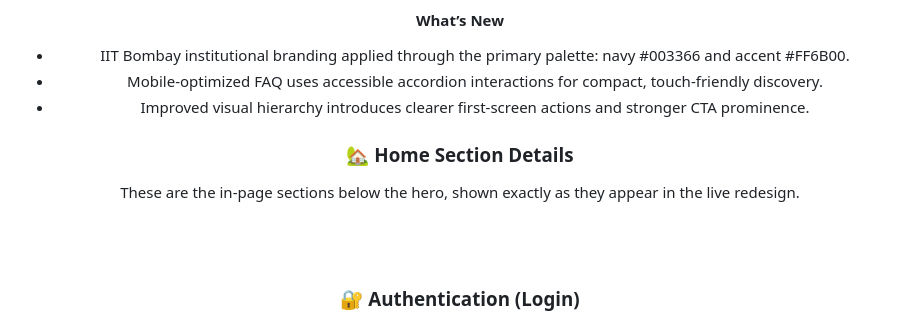
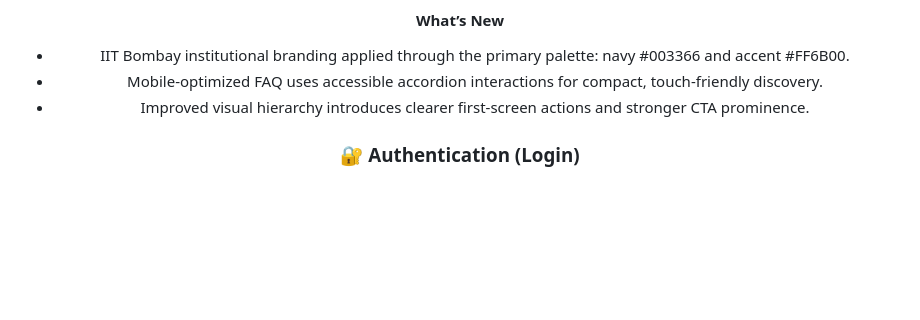
Before and after one commit to shivani-i-i/fossee-workshop-booking-ui, a Markdown page: README.md, the part around the change. Drawn GitHub-style; blank space fills up the shorter version.

Commit message:
docs: remove home section details block from readme

```diff
--- a/README.md
+++ b/README.md
@@ -65,12 +65,6 @@ The React app runs at http://127.0.0.1:5173.
 - IIT Bombay institutional branding applied through the primary palette: navy #003366 and accent #FF6B00.
 - Mobile-optimized FAQ uses accessible accordion interactions for compact, touch-friendly discovery.
 - Improved visual hierarchy introduces clearer first-screen actions and stronger CTA prominence.
-
-### 🏡 Home Section Details
-
-<p align="center">These are the in-page sections below the hero, shown exactly as they appear in the live redesign.</p>
-
-<br/>&nbsp;<br/>
 
 ### 🔐 Authentication (Login)
 
```
